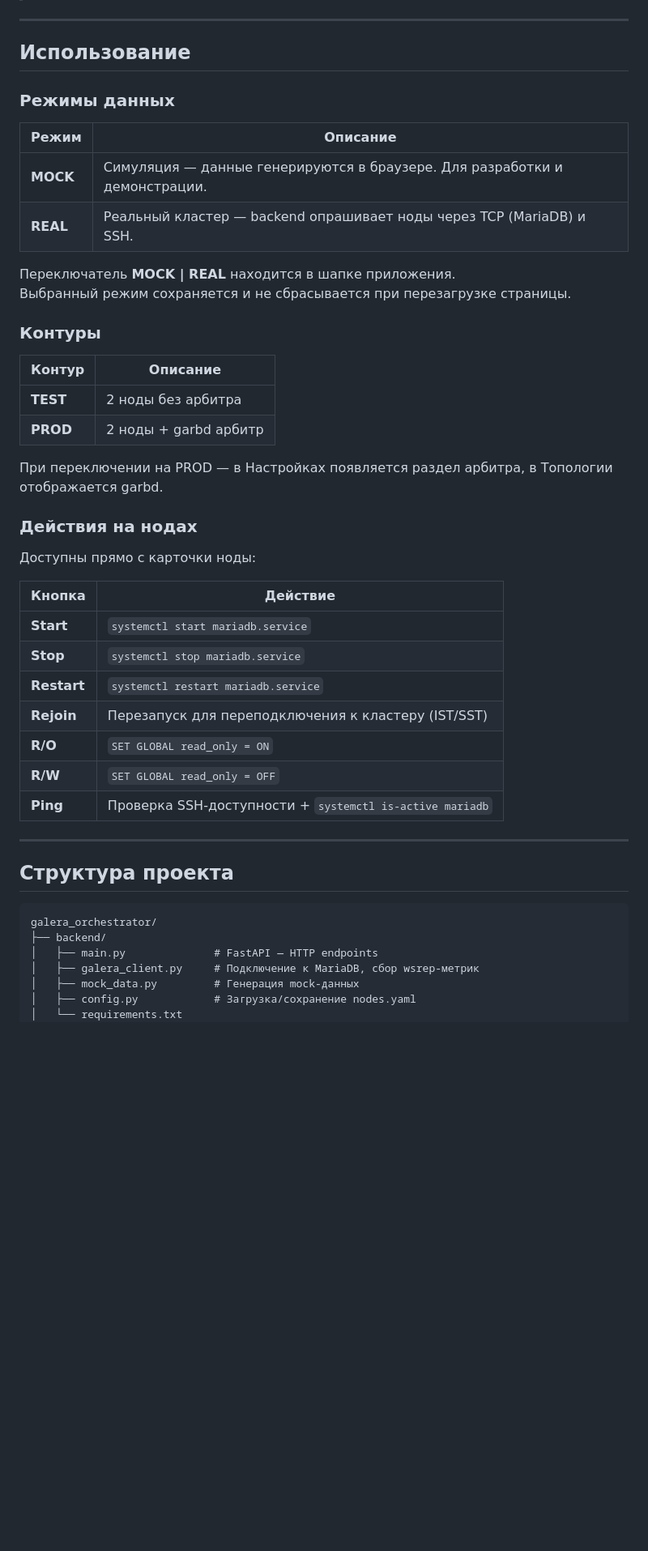
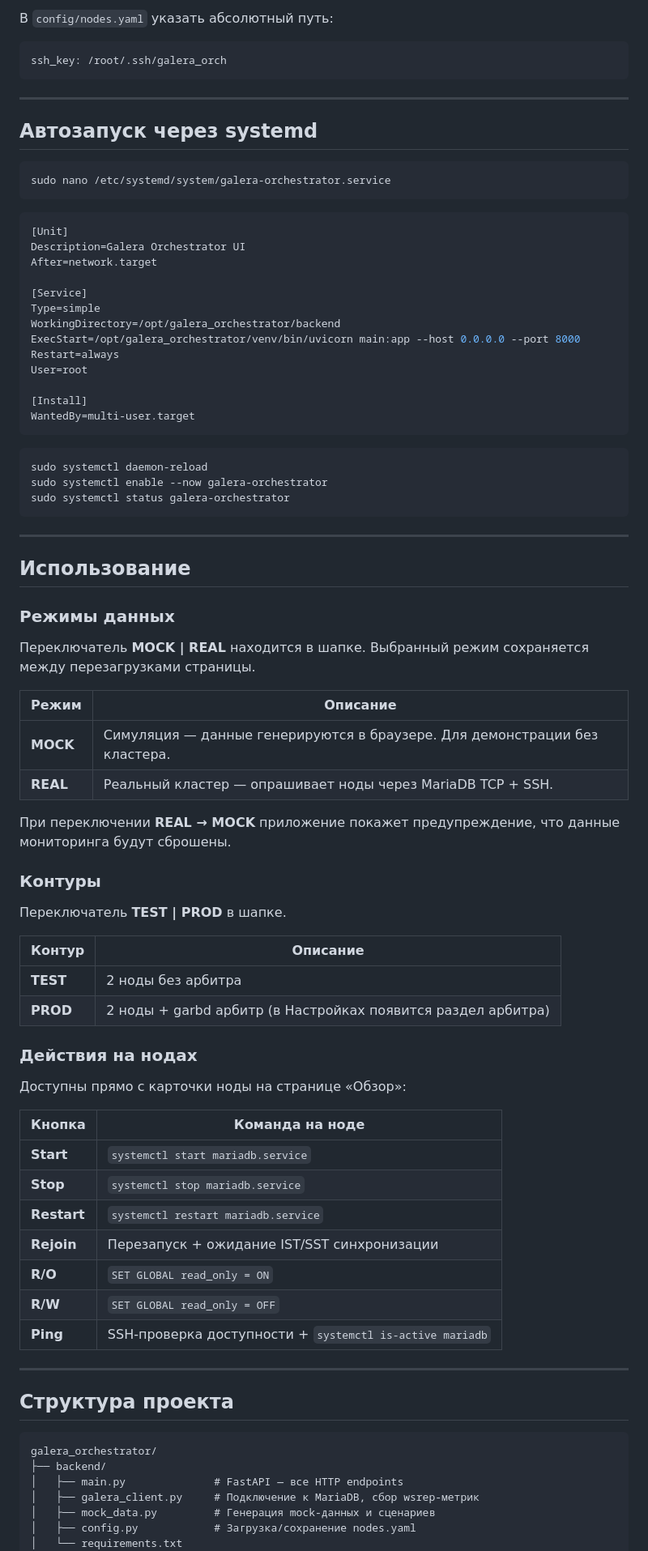
Before and after one commit to Leg1onary/galera_orchestrator, a Markdown page: README.md, the part around one of its changes. Shown at 81% size. GitHub-like rendering; blank space fills up the shorter version.

````diff
--- a/README.md
+++ b/README.md
@@ -69,3 +97,37 @@ SHOW GRANTS FOR 'monitor_user'@'%';
+В `config/nodes.yaml` указать абсолютный путь:
+```yaml
+ssh_key: /root/.ssh/galera_orch
+```
+
+---
+
+## Автозапуск через systemd
+
+```bash
+sudo nano /etc/systemd/system/galera-orchestrator.service
+```
+
+```ini
+[Unit]
+Description=Galera Orchestrator UI
+After=network.target
+
+[Service]
+Type=simple
+WorkingDirectory=/opt/galera_orchestrator/backend
+ExecStart=/opt/galera_orchestrator/venv/bin/uvicorn main:app --host 0.0.0.0 --port 8000
+Restart=always
+User=root
+
+[Install]
+WantedBy=multi-user.target
+```
+
+```bash
+sudo systemctl daemon-reload
+sudo systemctl enable --now galera-orchestrator
+sudo systemctl status galera-orchestrator
+```
 
 ---
 
@@ -73,36 +135,37 @@ SHOW GRANTS FOR 'monitor_user'@'%';
 
 ### Режимы данных
 
+Переключатель **MOCK | REAL** находится в шапке. Выбранный режим сохраняется между перезагрузками страницы.
+
 | Режим | Описание |
 |-------|----------|
-| **MOCK** | Симуляция — данные генерируются в браузере. Для разработки и демонстрации. |
-| **REAL** | Реальный кластер — backend опрашивает ноды через TCP (MariaDB) и SSH. |
+| **MOCK** | Симуляция — данные генерируются в браузере. Для демонстрации без кластера. |
+| **REAL** | Реальный кластер — опрашивает ноды через MariaDB TCP + SSH. |
 
-Переключатель **MOCK \| REAL** находится в шапке приложения.
-Выбранный режим сохраняется и не сбрасывается при перезагрузке страницы.
+При переключении **REAL → MOCK** приложение покажет предупреждение, что данные мониторинга будут сброшены.
 
 ### Контуры
+
+Переключатель **TEST | PROD** в шапке.
 
 | Контур | Описание |
 |--------|----------|
 | **TEST** | 2 ноды без арбитра |
-| **PROD** | 2 ноды + garbd арбитр |
-
-При переключении на PROD — в Настройках появляется раздел арбитра, в Топологии отображается garbd.
+| **PROD** | 2 ноды + garbd арбитр (в Настройках появится раздел арбитра) |
 
 ### Действия на нодах
 
-Доступны прямо с карточки ноды:
+Доступны прямо с карточки ноды на странице «Обзор»:
 
-| Кнопка | Действие |
-|--------|---------|
+| Кнопка | Команда на ноде |
+|--------|----------------|
 | **Start** | `systemctl start mariadb.service` |
 | **Stop** | `systemctl stop mariadb.service` |
 | **Restart** | `systemctl restart mariadb.service` |
-| **Rejoin** | Перезапуск для переподключения к кластеру (IST/SST) |
+| **Rejoin** | Перезапуск + ожидание IST/SST синхронизации |
 | **R/O** | `SET GLOBAL read_only = ON` |
 | **R/W** | `SET GLOBAL read_only = OFF` |
-| **Ping** | Проверка SSH-доступности + `systemctl is-active mariadb` |
+| **Ping** | SSH-проверка доступности + `systemctl is-active mariadb` |
 
 ---
 
@@ -111,9 +174,9 @@ SHOW GRANTS FOR 'monitor_user'@'%';
 ```
 galera_orchestrator/
 ├── backend/
-│   ├── main.py              # FastAPI — HTTP endpoints
+│   ├── main.py              # FastAPI — все HTTP endpoints
 │   ├── galera_client.py     # Подключение к MariaDB, сбор wsrep-метрик
-│   ├── mock_data.py         # Генерация mock-данных
+│   ├── mock_data.py         # Генерация mock-данных и сценариев
 │   ├── config.py            # Загрузка/сохранение nodes.yaml
 │   └── requirements.txt
 ├── config/
````
Also changed, not shown: other parts of README.md (+68 -72 lines).
